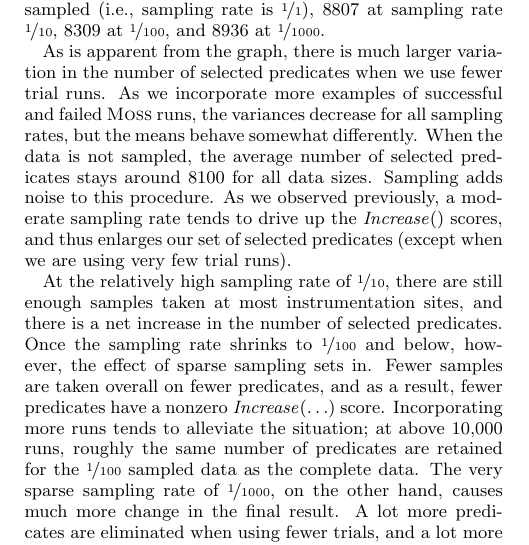
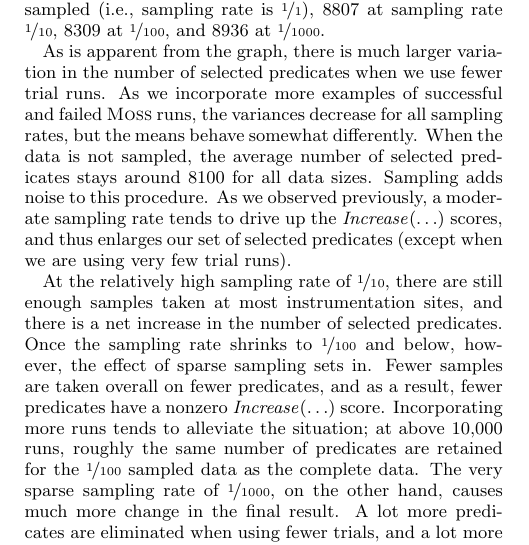
Before and after one commit to liblit/cbiexp, a LaTeX paper (pldi-2004/master.tex, which reads pldi-2004/experiments.tex): part of one column of page 8 of 10, cut so that both start at the same text. Compiled offline with pdfLaTeX.

Commit message:
Use ellipses consistently.

```diff
--- a/pldi-2004/experiments.tex
+++ b/pldi-2004/experiments.tex
@@ -276,7 +276,7 @@ the variances decrease for all sampling rates, but the means behave
 somewhat differently.  When the data is not sampled, the average
 number of selected predicates stays around $8100$ for all data sizes.
 Sampling adds noise to this procedure.  As we observed previously,
-a moderate sampling rate tends to drive up the \increase() scores, and
+a moderate sampling rate tends to drive up the $\increase(\ldots)$ scores, and
 thus enlarges our set of selected predicates (except when we are using
 very few trial runs).
 
```
